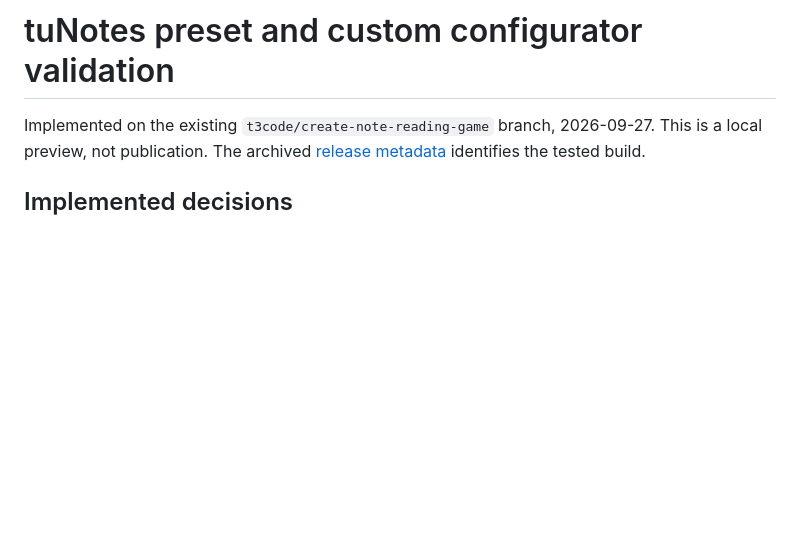
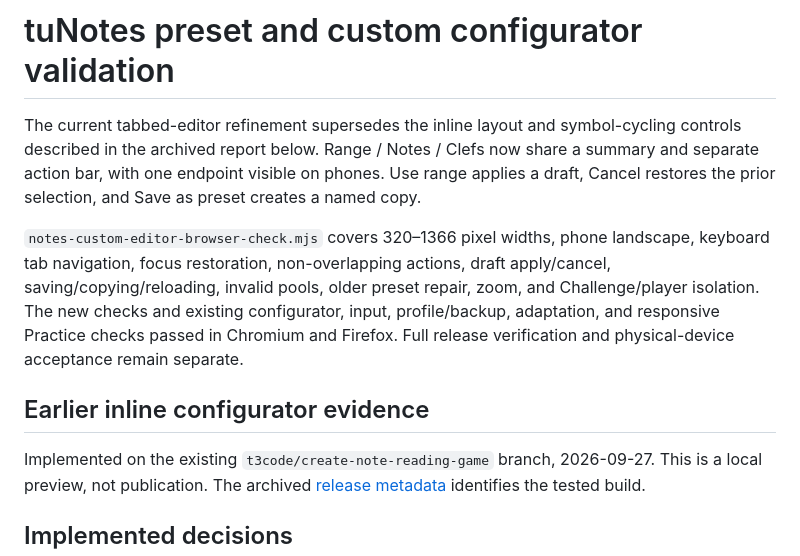
Before and after one commit to butterfras-code/tuno, a Markdown page: docs/validation/tunotes-configurator.md, the part around the change. GitHub-like rendering; blank space fills up the shorter version.

Commit message:
Document the tabbed custom-range workflow

```diff
--- a/docs/validation/tunotes-configurator.md
+++ b/docs/validation/tunotes-configurator.md
@@ -1,4 +1,10 @@
 # tuNotes preset and custom configurator validation
+
+The current tabbed-editor refinement supersedes the inline layout and symbol-cycling controls described in the archived report below. Range / Notes / Clefs now share a summary and separate action bar, with one endpoint visible on phones. Use range applies a draft, Cancel restores the prior selection, and Save as preset creates a named copy.
+
+`notes-custom-editor-browser-check.mjs` covers 320–1366 pixel widths, phone landscape, keyboard tab navigation, focus restoration, non-overlapping actions, draft apply/cancel, saving/copying/reloading, invalid pools, older preset repair, zoom, and Challenge/player isolation. The new checks and existing configurator, input, profile/backup, adaptation, and responsive Practice checks passed in Chromium and Firefox. Full release verification and physical-device acceptance remain separate.
+
+## Earlier inline configurator evidence
 
 Implemented on the existing `t3code/create-note-reading-game` branch, 2026-09-27. This is a local preview, not publication. The archived [release metadata](tunotes-configurator/release.json) identifies the tested build.
 
```
Also changed, not shown: docs/tuNotes_build-plan.md (+3 -0 lines), docs/tuNotes_spec.md (+8 -6 lines).
